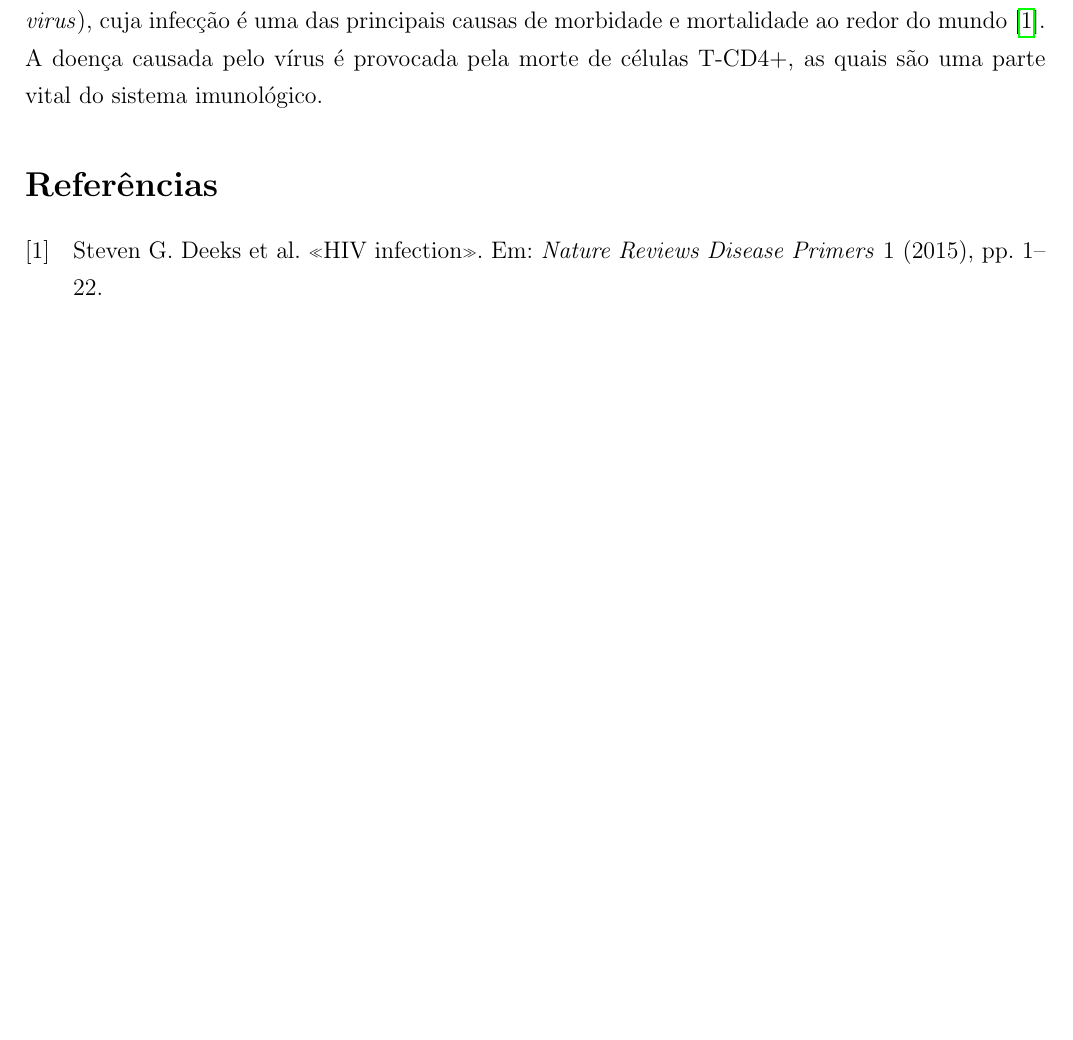
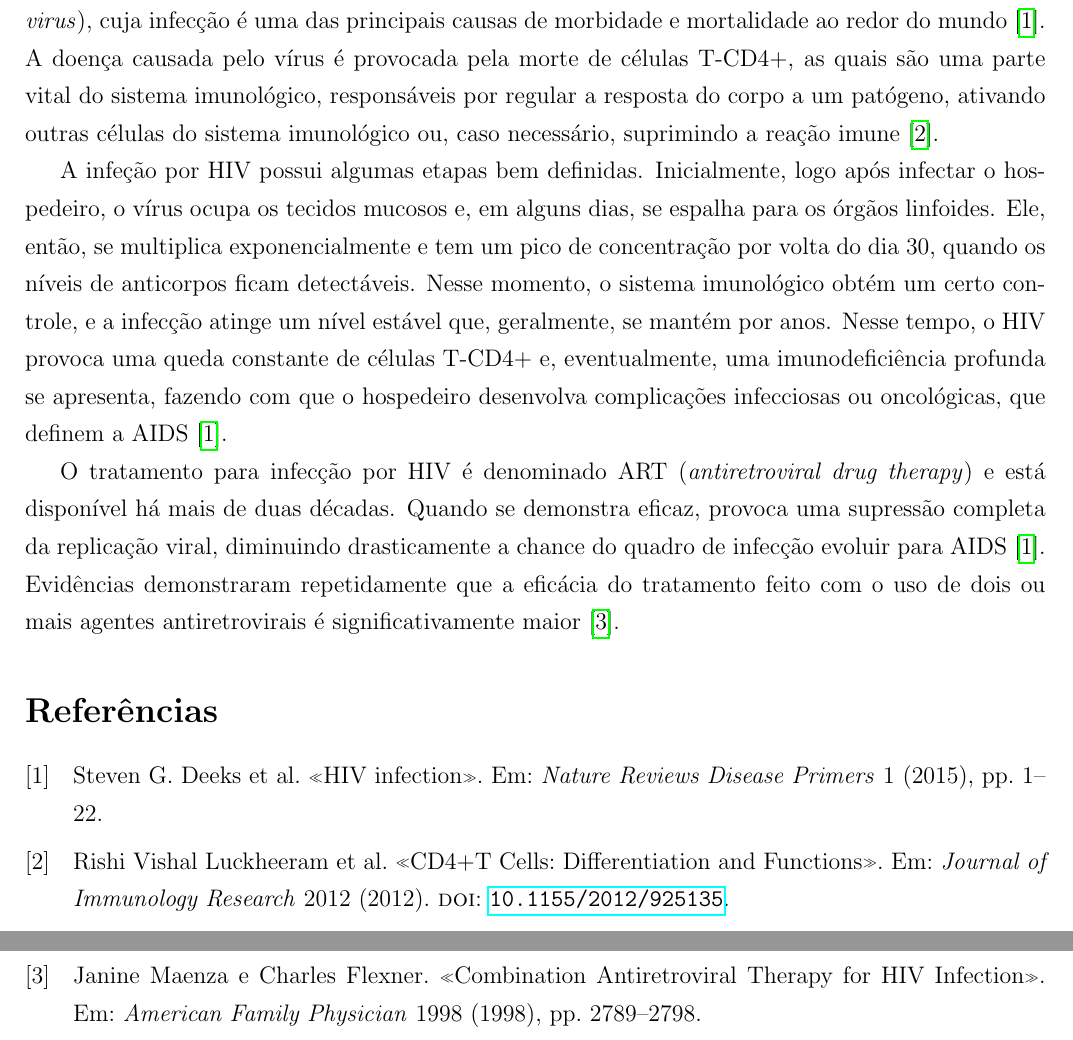
Before and after one commit to julymartins3/Trabalho-Final-MM4, a LaTeX document (relatorio/main.tex, which reads relatorio/introduction.tex, relatorio/referencias.bib): part of the page before the commit and two parts of pages 1 and 2 of 2 after it, the two joined at a grey line, cut so that both start at the same text, the shorter picture padded with empty space. Compiled offline with pdfLaTeX.

Commit message:
Continua intro

```diff
--- a/relatorio/introduction.tex
+++ b/relatorio/introduction.tex
@@ -1 +1,23 @@
 \section{Introdução}
+
+%% Descrever brevemente o que é o vírus HIV e a AIDS.
+
+%% Falar sobre como o vírus interage com células CD4+.
+
+%% Falar sobre tratamento para HIV e os desafios (aparecimento de
+ % variantes resistentes).
+
+%% Breve resumo de outros trabalhos.
+
+Na década de 80, foi descoberto o vírus da imunodeficiência humana (HIV -- \textit{humam immunodeficiency virus}), cuja infecção é uma das principais causas de morbidade e mortalidade ao redor do mundo \cite{nature}.
+A doença causada pelo vírus é provocada pela morte de células T-CD4+, as quais são uma parte vital do sistema imunológico, responsáveis por regular a resposta do corpo a um patógeno, ativando outras células do sistema imunológico ou, caso necessário, suprimindo a reação imune \cite{tcd4+}.
+
+A infeção por HIV possui algumas etapas bem definidas.
+Inicialmente, logo após infectar o hospedeiro, o vírus ocupa os tecidos mucosos e, em alguns dias, se espalha para os órgãos linfoides.
+Ele, então, se multiplica exponencialmente e tem um pico de concentração por volta do dia 30, quando os níveis de anticorpos ficam detectáveis.
+Nesse momento, o sistema imunológico obtém um certo controle, e a infecção atinge um nível estável que, geralmente, se mantém por anos.
+Nesse tempo, o HIV provoca uma queda constante de células T-CD4+ e, eventualmente, uma imunodeficiência profunda se apresenta, fazendo com que o hospedeiro desenvolva complicações infecciosas ou oncológicas, que definem a AIDS \cite{nature}.
+
+O tratamento para infecção por HIV é denominado ART (\textit{antiretroviral drug therapy}) e está disponível há mais de duas décadas.
+Quando se demonstra eficaz, provoca uma supressão completa da replicação viral, diminuindo drasticamente a chance do quadro de infecção evoluir para AIDS \cite{nature}.
+Evidências demonstraram repetidamente que a eficácia do tratamento feito com o uso de dois ou mais agentes antiretrovirais é significativamente maior \cite{comb-drug}.
--- a/relatorio/main.tex
+++ b/relatorio/main.tex
@@ -19,18 +19,6 @@
 
 \input{introduction}
 
-%% Descrever brevemente o que é o vírus HIV e a AIDS.
-
-%% Falar sobre como o vírus interage com células CD4+.
-
-%% Falar sobre tratamento para HIV e os desafios (aparecimento de
- % variantes resistentes).
-
-%% Breve resumo de outros trabalhos.
-
-Na década de 80, foi descoberto o vírus da imunodeficiência humana (HIV -- \textit{humam immunodeficiency virus}), cuja infecção é uma das principais causas de morbidade e mortalidade ao redor do mundo \cite{nature}.
-A doença causada pelo vírus é provocada pela morte de células T-CD4+, as quais são uma parte vital do sistema imunológico.
-
 \printbibliography
 
 \end{document}
--- a/relatorio/referencias.bib
+++ b/relatorio/referencias.bib
@@ -10,0 +19 @@
+    DOI = "10.1155/2012/925135",
@@ -10,0 +25 @@
+    journal = "American Family Physician",
```
Also changed, not shown: relatorio/referencias.bib (17 more changed lines).
